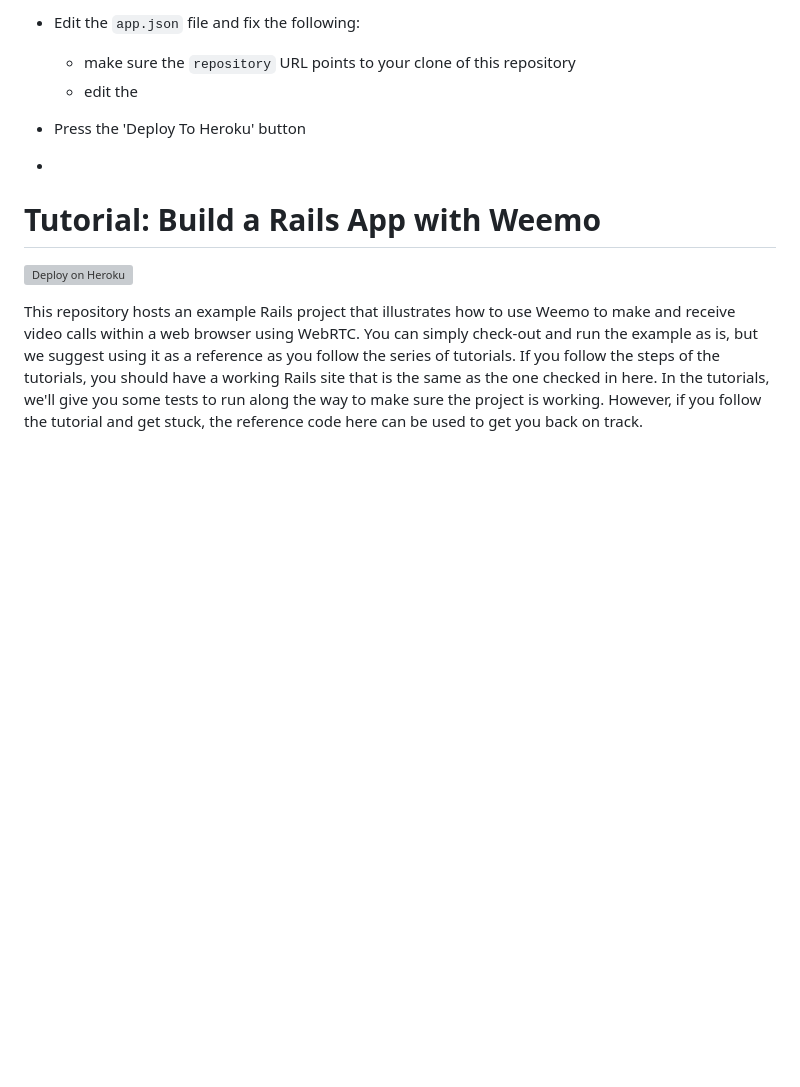
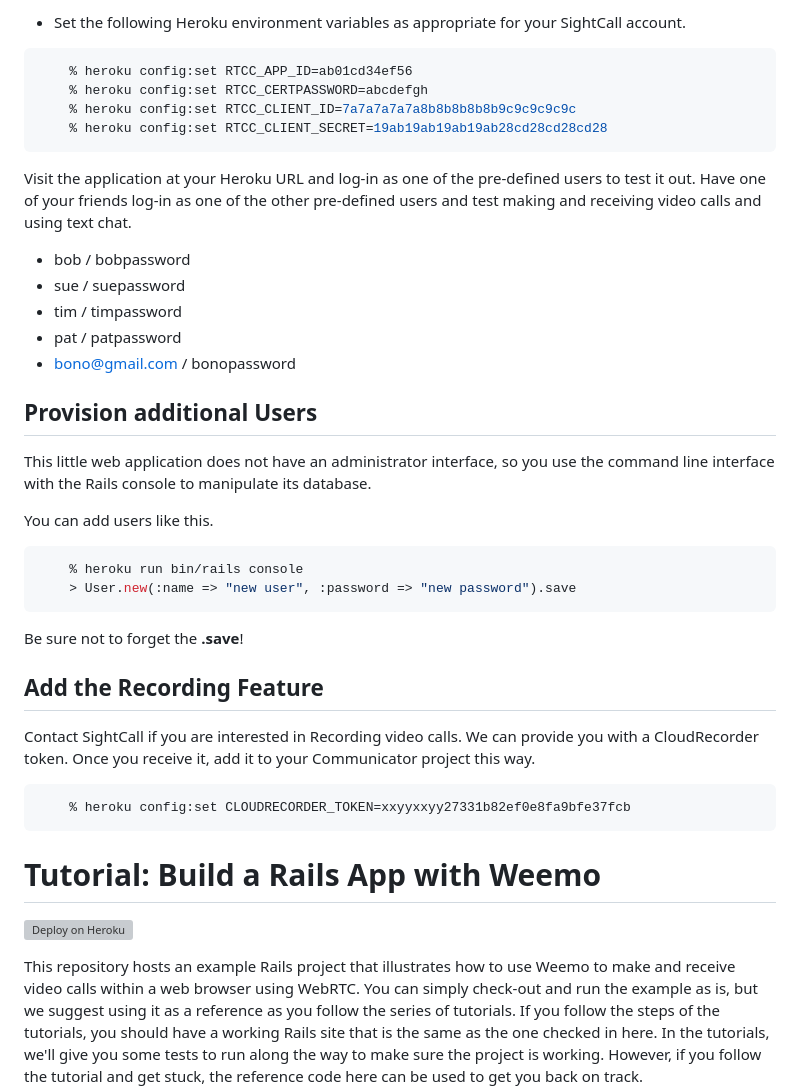
Before and after one commit to singhmukesh/Communicator, a Markdown page: README.md, the part around the change printed below. Rendered like a GitHub page; blank space fills up the shorter version; grey boxes are pictures that could not be loaded.

````diff
--- a/README.md
+++ b/README.md
@@ -64,12 +86,51 @@ Note the URL of the project you just created.
 ```
 
-- Edit the `app.json` file and fix the following:
-    - make sure the `repository` URL points to your clone of this repository
-    - edit the
+- Set the following Heroku environment variables as appropriate for your SightCall account.
 
-- Press the 'Deploy To Heroku' button
--
+```sh
+    % heroku config:set RTCC_APP_ID=ab01cd34ef56
+    % heroku config:set RTCC_CERTPASSWORD=abcdefgh
+    % heroku config:set RTCC_CLIENT_ID=7a7a7a7a7a8b8b8b8b8b9c9c9c9c9c
+    % heroku config:set RTCC_CLIENT_SECRET=19ab19ab19ab19ab28cd28cd28cd28
+```
 
+Visit the application at your Heroku URL and log-in as one of the
+pre-defined users to test it out.  Have one of your friends log-in as
+one of the other pre-defined users and test making and receiving video
+calls and using text chat.
+
+- bob / bobpassword
+- sue / suepassword
+- tim / timpassword
+- pat / patpassword
+- bono@gmail.com / bonopassword
+
+
+## Provision additional Users
+
+This little web application does not have an administrator interface, so you use the command
+line interface with the Rails console to manipulate its database.
+
+You can add users like this.
+
+```sh
+    % heroku run bin/rails console
+    > User.new(:name => "new user", :password => "new password").save
+```
+
+Be sure not to forget the **.save**!
+
+
+
+## Add the Recording Feature
+
+Contact SightCall if you are interested in Recording video calls.  We
+can provide you with a CloudRecorder token.  Once you receive it, add
+it to your Communicator project this way.
+
+```sh
+    % heroku config:set CLOUDRECORDER_TOKEN=xxyyxxyy27331b82ef0e8fa9bfe37fcb
+```
 
 
 
````
Also changed, not shown: other parts of README.md (+38 -16 lines), images/CommunicatorFront.png (added), 2 other files.
